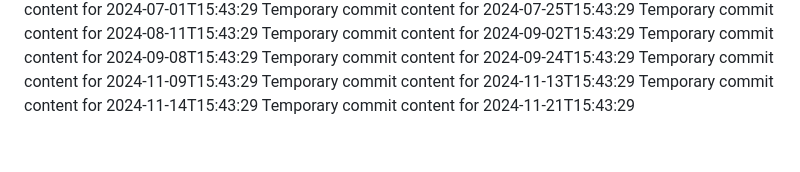
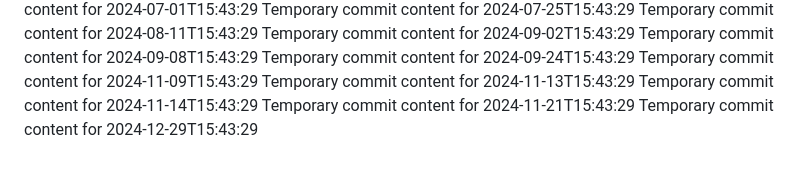
Before and after one commit to Genz0819/alpha-360-s, a Markdown page: report.md, the part around the change. GitHub-like rendering.

```diff
--- a/report.md
+++ b/report.md
@@ -72,3 +72,4 @@ Temporary commit content for 2024-11-09T15:43:29
 Temporary commit content for 2024-11-13T15:43:29
 Temporary commit content for 2024-11-14T15:43:29
 Temporary commit content for 2024-11-21T15:43:29
+Temporary commit content for 2024-12-29T15:43:29
```
